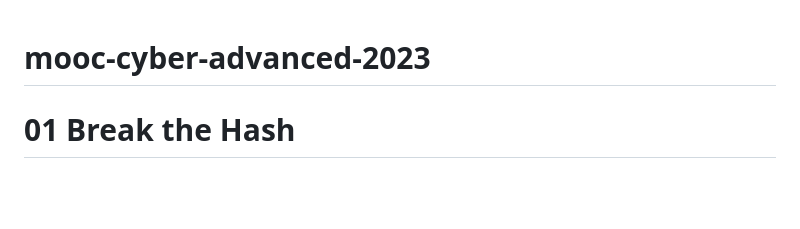
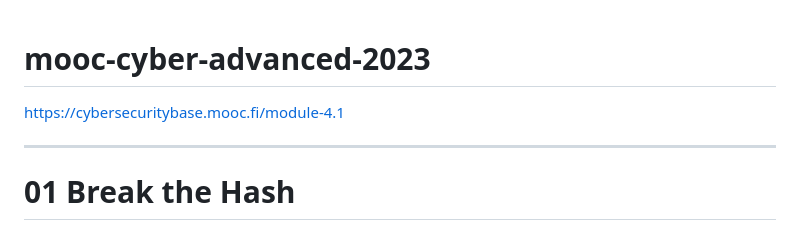
Before and after one commit to puupii/mooc-cyber-advanced-2023, a Markdown page: README.md, the part around the change. GitHub-like rendering; blank space fills up the shorter version.

Commit message:
added link to the course

```diff
--- a/README.md
+++ b/README.md
@@ -1,4 +1,8 @@
 # mooc-cyber-advanced-2023
+
+https://cybersecuritybase.mooc.fi/module-4.1
+
+---
 
 # 01 Break the Hash
 
```
